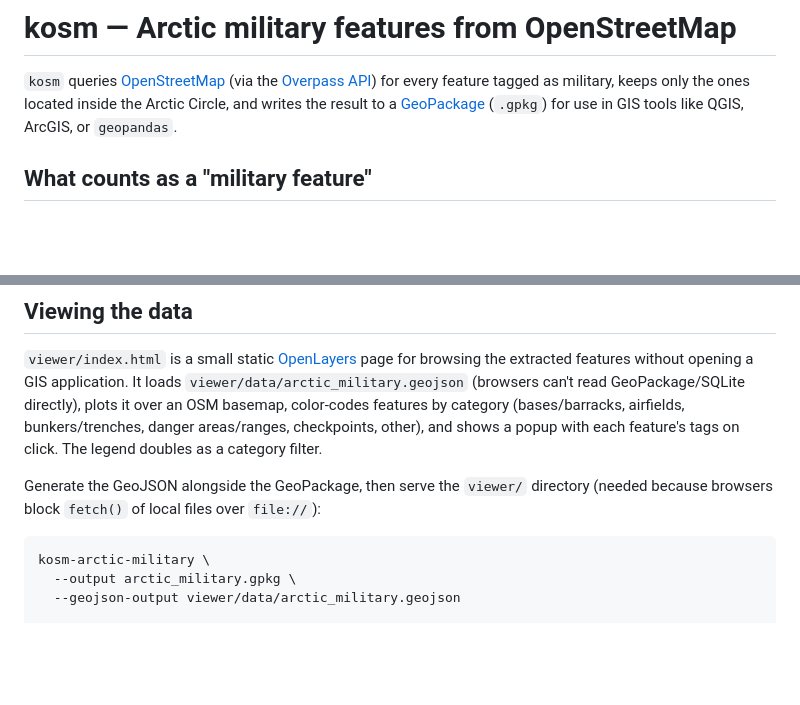
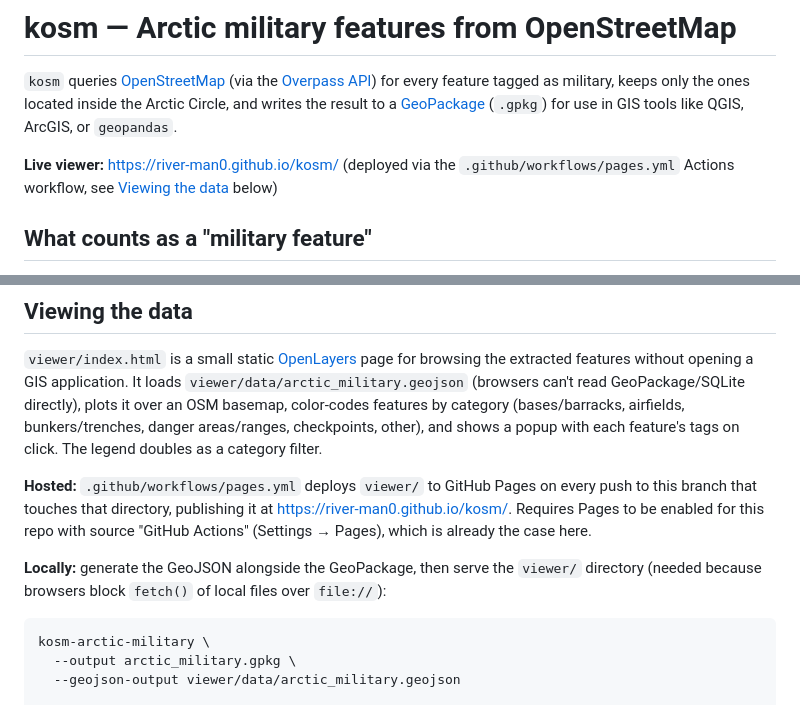
Before and after one commit to river-man0/kosm, a Markdown page: README.md, 2 parts joined by grey strips. GitHub-like rendering; blank space fills up the shorter version.

Commit message:
Document the live GitHub Pages viewer URL in the README

````diff
--- a/README.md
+++ b/README.md
@@ -5,6 +5,10 @@
 feature tagged as military, keeps only the ones located inside the Arctic
 Circle, and writes the result to a [GeoPackage](https://www.geopackage.org/)
 (`.gpkg`) for use in GIS tools like QGIS, ArcGIS, or `geopandas`.
+
+**Live viewer:** https://river-man0.github.io/kosm/ (deployed via the
+`.github/workflows/pages.yml` Actions workflow, see [Viewing the
+data](#viewing-the-data) below)
 
 ## What counts as a "military feature"
 
@@ -126,9 +130,15 @@ features by category (bases/barracks, airfields, bunkers/trenches, danger
 areas/ranges, checkpoints, other), and shows a popup with each feature's
 tags on click. The legend doubles as a category filter.
 
-Generate the GeoJSON alongside the GeoPackage, then serve the `viewer/`
-directory (needed because browsers block `fetch()` of local files over
-`file://`):
+**Hosted:** `.github/workflows/pages.yml` deploys `viewer/` to GitHub Pages
+on every push to this branch that touches that directory, publishing it at
+https://river-man0.github.io/kosm/. Requires Pages to be enabled for this
+repo with source "GitHub Actions" (Settings → Pages), which is already the
+case here.
+
+**Locally:** generate the GeoJSON alongside the GeoPackage, then serve the
+`viewer/` directory (needed because browsers block `fetch()` of local
+files over `file://`):
 
 ```bash
 kosm-arctic-military \
````
